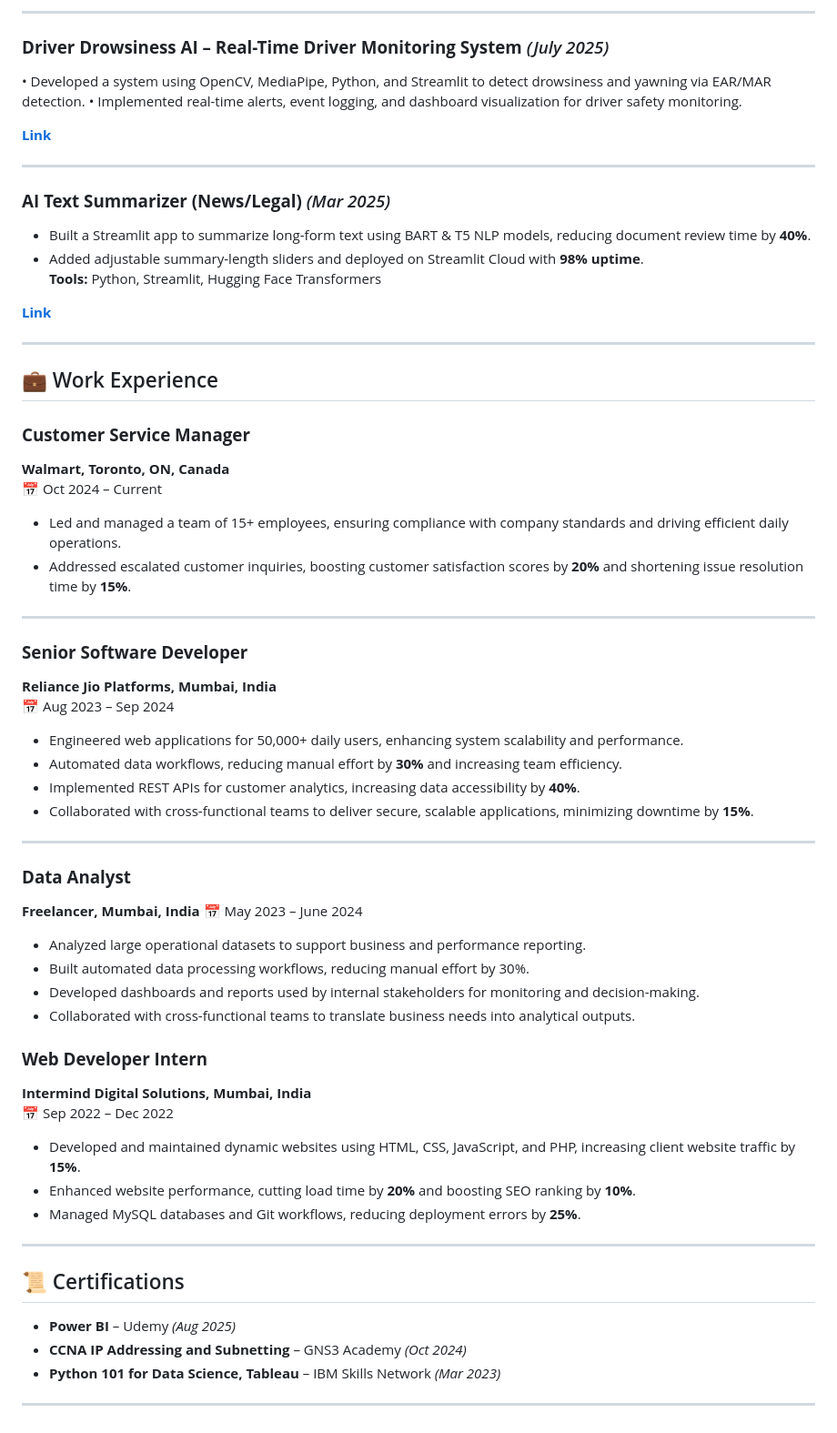
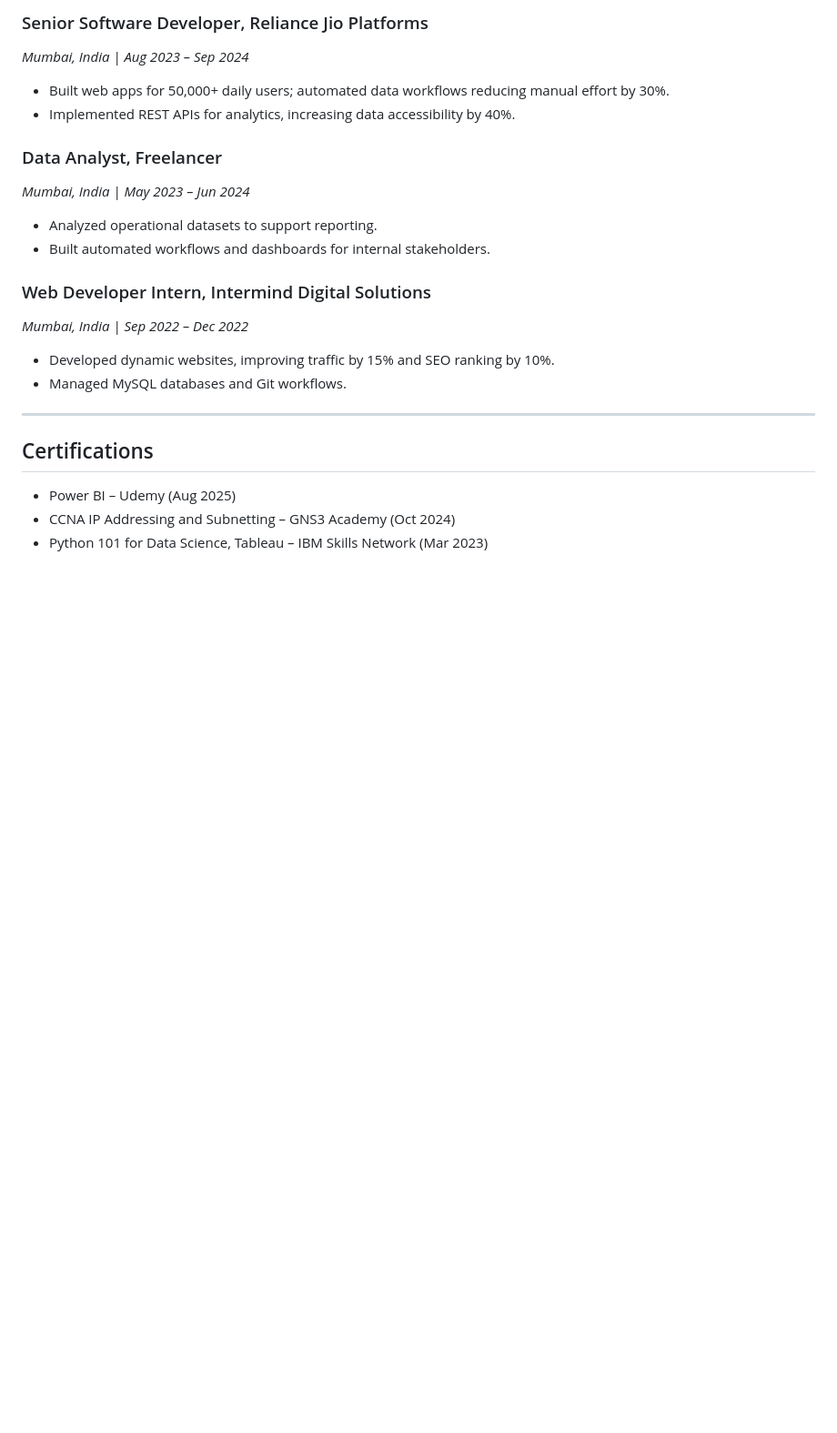
Before and after one commit to mdmit263/resume-website, a Markdown page: RESUME.md, the part around the change printed below. Shown: that part at 91% size. Rendered like a GitHub page; blank space fills up the shorter version.

```diff
--- a/RESUME.md
+++ b/RESUME.md
@@ -61,64 +72,22 @@
 
----
-### **Driver Drowsiness AI – Real-Time Driver Monitoring System**    *(July 2025)*
-•	Developed a system using OpenCV, MediaPipe, Python, and Streamlit to detect drowsiness and yawning via EAR/MAR detection.
-•	Implemented real-time alerts, event logging, and dashboard visualization for driver safety monitoring.
+### Senior Software Developer, Reliance Jio Platforms
+*Mumbai, India | Aug 2023 – Sep 2024*
+- Built web apps for 50,000+ daily users; automated data workflows reducing manual effort by 30%.
+- Implemented REST APIs for analytics, increasing data accessibility by 40%.
 
-**[Link](https://mdmit263.github.io/resume-website/)**
+### Data Analyst, Freelancer
+*Mumbai, India | May 2023 – Jun 2024*
+- Analyzed operational datasets to support reporting.
+- Built automated workflows and dashboards for internal stakeholders.
+
+### Web Developer Intern, Intermind Digital Solutions
+*Mumbai, India | Sep 2022 – Dec 2022*
+- Developed dynamic websites, improving traffic by 15% and SEO ranking by 10%.
+- Managed MySQL databases and Git workflows.
 
 ---
 
-### **AI Text Summarizer (News/Legal)** *(Mar 2025)*
-- Built a Streamlit app to summarize long-form text using BART & T5 NLP models, reducing document review time by **40%**.
-- Added adjustable summary-length sliders and deployed on Streamlit Cloud with **98% uptime**.
-**Tools:** Python, Streamlit, Hugging Face Transformers
-
-**[Link](https://text-summarizer-using-ai.streamlit.app/)**
-
----
-
-## 💼 Work Experience
-
-### **Customer Service Manager**
-**Walmart, Toronto, ON, Canada**
-📅 Oct 2024 – Current
-- Led and managed a team of 15+ employees, ensuring compliance with company standards and driving efficient daily operations.
-- Addressed escalated customer inquiries, boosting customer satisfaction scores by **20%** and shortening issue resolution time by **15%**.
-
----
-
-### **Senior Software Developer**
-**Reliance Jio Platforms, Mumbai, India**
-📅 Aug 2023 – Sep 2024
-- Engineered web applications for 50,000+ daily users, enhancing system scalability and performance.
-- Automated data workflows, reducing manual effort by **30%** and increasing team efficiency.
-- Implemented REST APIs for customer analytics, increasing data accessibility by **40%**.
-- Collaborated with cross-functional teams to deliver secure, scalable applications, minimizing downtime by **15%**.
-
----
-### **Data Analyst**
-**Freelancer, Mumbai, India**
-📅 May 2023 – June 2024
-- Analyzed large operational datasets to support business and performance reporting.
-- Built automated data processing workflows, reducing manual effort by 30%.
-- Developed dashboards and reports used by internal stakeholders for monitoring and decision-making.
-- Collaborated with cross-functional teams to translate business needs into analytical outputs.
-
-
-### **Web Developer Intern**
-**Intermind Digital Solutions, Mumbai, India**
-📅 Sep 2022 – Dec 2022
-- Developed and maintained dynamic websites using HTML, CSS, JavaScript, and PHP, increasing client website traffic by **15%**.
-- Enhanced website performance, cutting load time by **20%** and boosting SEO ranking by **10%**.
-- Managed MySQL databases and Git workflows, reducing deployment errors by **25%**.
-
----
-
-## 📜 Certifications
-
-- **Power BI** – Udemy *(Aug 2025)*
-- **CCNA IP Addressing and Subnetting** – GNS3 Academy *(Oct 2024)*
-- **Python 101 for Data Science, Tableau** – IBM Skills Network *(Mar 2023)*
-
-
----
+## Certifications
+- Power BI – Udemy (Aug 2025)
+- CCNA IP Addressing and Subnetting – GNS3 Academy (Oct 2024)
+- Python 101 for Data Science, Tableau – IBM Skills Network (Mar 2023)
```
Also changed, not shown: other parts of RESUME.md (+46 -35 lines).
